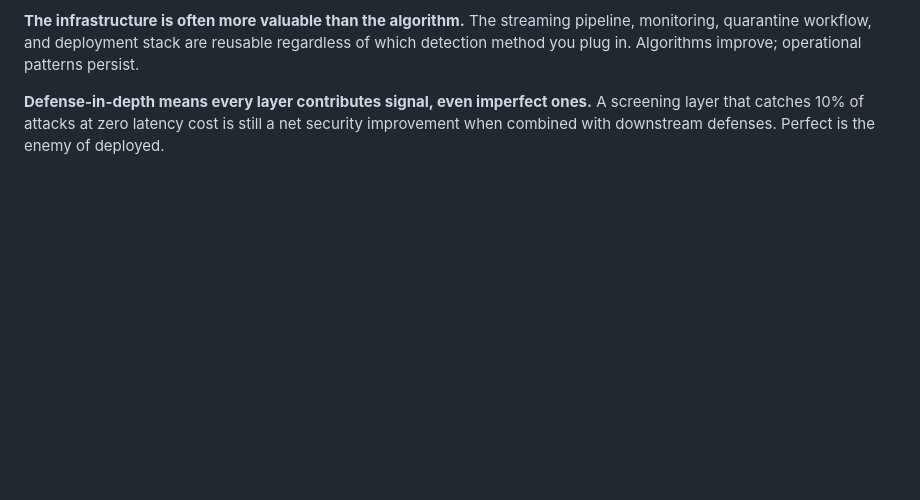
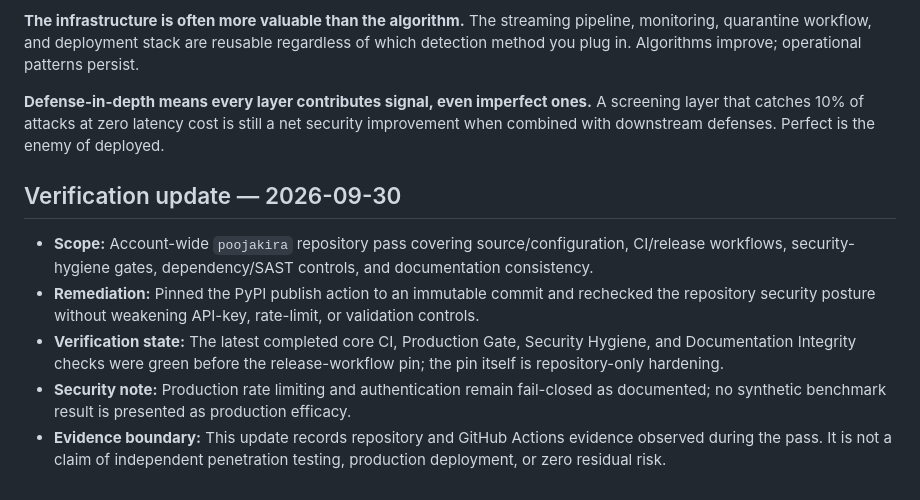
Before and after one commit to poojakira/dataset-poisoning-detector, a Markdown page: README.md, the part around the change. GitHub-like rendering; blank space fills up the shorter version.

Commit message:
docs: record 2026-09-30 verification pass

```diff
--- a/README.md
+++ b/README.md
@@ -538,3 +538,13 @@ Building this taught a few things worth sharing:
 **The infrastructure is often more valuable than the algorithm.** The streaming pipeline, monitoring, quarantine workflow, and deployment stack are reusable regardless of which detection method you plug in. Algorithms improve; operational patterns persist.
 
 **Defense-in-depth means every layer contributes signal, even imperfect ones.** A screening layer that catches 10% of attacks at zero latency cost is still a net security improvement when combined with downstream defenses. Perfect is the enemy of deployed.
+
+<!-- repo-verification:start -->
+## Verification update — 2026-09-30
+
+- **Scope:** Account-wide `poojakira` repository pass covering source/configuration, CI/release workflows, security-hygiene gates, dependency/SAST controls, and documentation consistency.
+- **Remediation:** Pinned the PyPI publish action to an immutable commit and rechecked the repository security posture without weakening API-key, rate-limit, or validation controls.
+- **Verification state:** The latest completed core CI, Production Gate, Security Hygiene, and Documentation Integrity checks were green before the release-workflow pin; the pin itself is repository-only hardening.
+- **Security note:** Production rate limiting and authentication remain fail-closed as documented; no synthetic benchmark result is presented as production efficacy.
+- **Evidence boundary:** This update records repository and GitHub Actions evidence observed during the pass. It is not a claim of independent penetration testing, production deployment, or zero residual risk.
+<!-- repo-verification:end -->
```
